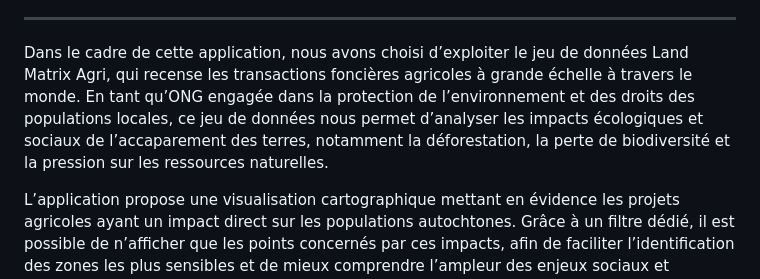
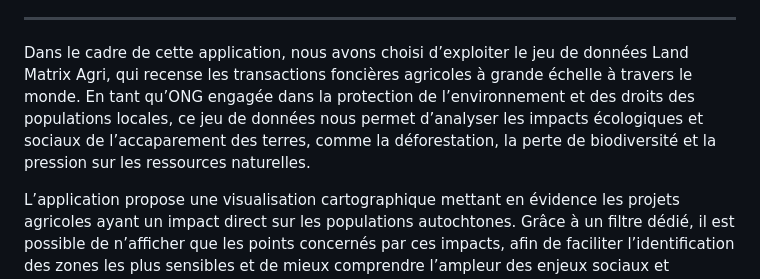
Before and after one commit to Angelikque/FERREIRA_PETIT_2C2_Rendu_Leaflet_OpenLayers, a Markdown page: README.md, the part around the change. Drawn GitHub-style.

Commit message:
Improve clarity in dataset description
Clarified the description of the Land Matrix Agri dataset by replacing 'notamment' with 'comme' for better readability.

```diff
--- a/README.md
+++ b/README.md
@@ -24,7 +24,7 @@ En prenant en compte tous ces problèmes, nous avons oublié d'intégrer le peti
 
 -------------------------------------------------------------------------------------------------
 
-Dans le cadre de cette application, nous avons choisi d’exploiter le jeu de données Land Matrix Agri, qui recense les transactions foncières agricoles à grande échelle à travers le monde. En tant qu’ONG engagée dans la protection de l’environnement et des droits des populations locales, ce jeu de données nous permet d’analyser les impacts écologiques et sociaux de l’accaparement des terres, notamment la déforestation, la perte de biodiversité et la pression sur les ressources naturelles.
+Dans le cadre de cette application, nous avons choisi d’exploiter le jeu de données Land Matrix Agri, qui recense les transactions foncières agricoles à grande échelle à travers le monde. En tant qu’ONG engagée dans la protection de l’environnement et des droits des populations locales, ce jeu de données nous permet d’analyser les impacts écologiques et sociaux de l’accaparement des terres, comme la déforestation, la perte de biodiversité et la pression sur les ressources naturelles.
 
 L’application propose une visualisation cartographique mettant en évidence les projets agricoles ayant un impact direct sur les populations autochtones. Grâce à un filtre dédié, il est possible de n’afficher que les points concernés par ces impacts, afin de faciliter l’identification des zones les plus sensibles et de mieux comprendre l’ampleur des enjeux sociaux et environnementaux.
 
```
